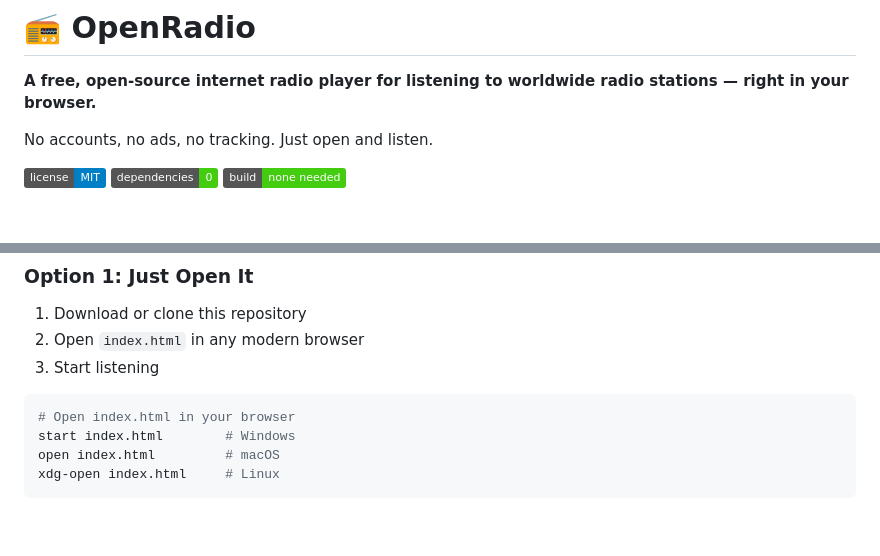
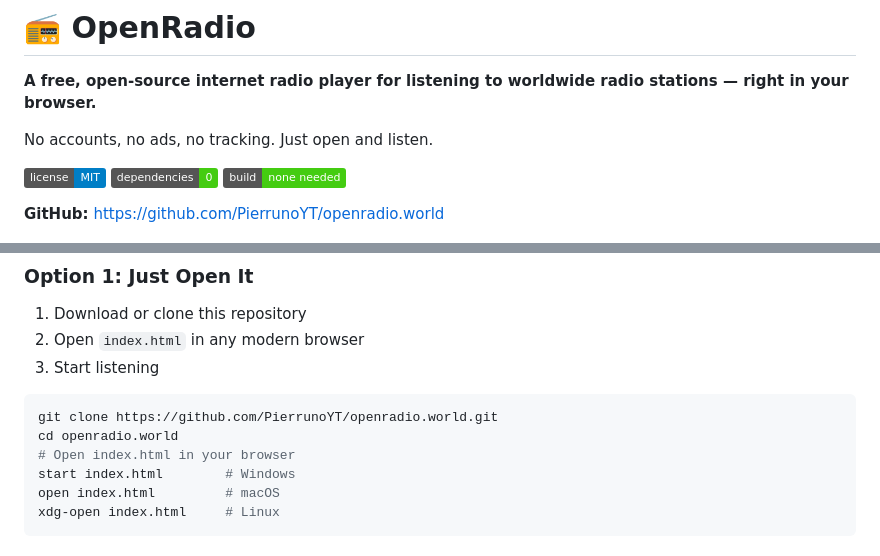
Before and after one commit to PierrunoYT/openradio.world, a Markdown page: README.md, 2 parts joined by grey strips. Drawn GitHub-style; badges without logos; blank space fills up the shorter version.

Commit message:
docs: link README to the openradio.world repository
Co-Authored-By: Claude Fable 5 <noreply@anthropic.com>

````diff
--- a/README.md
+++ b/README.md
@@ -7,6 +7,8 @@ No accounts, no ads, no tracking. Just open and listen.
 ![License](https://img.shields.io/badge/license-MIT-blue.svg)
 ![Dependencies](https://img.shields.io/badge/dependencies-0-brightgreen.svg)
 ![Build](https://img.shields.io/badge/build-none_needed-brightgreen.svg)
+
+**GitHub:** [https://github.com/PierrunoYT/openradio.world](https://github.com/PierrunoYT/openradio.world)
 
 ![OpenRadio Screenshot](assets/Screenshot%202026-02-07%20at%2013-20-47%20OpenRadio%20-%20Worldwide%20Internet%20Radio.png)
 
@@ -37,6 +39,8 @@ No accounts, no ads, no tracking. Just open and listen.
 3. Start listening
 
 ```bash
+git clone https://github.com/PierrunoYT/openradio.world.git
+cd openradio.world
 # Open index.html in your browser
 start index.html        # Windows
 open index.html         # macOS
````
